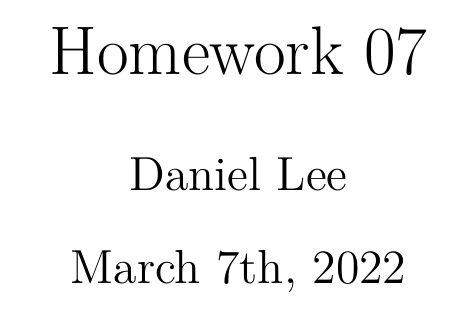
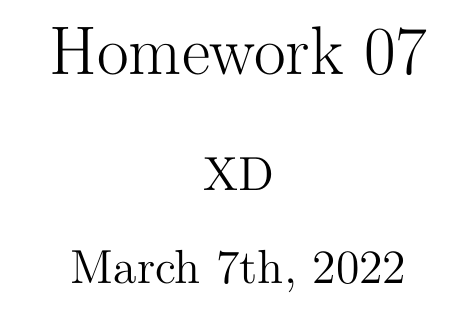
Before and after one commit to danlee2002/Combinatorics-HW-Template, a LaTeX document (hw.tex): part of page 1 of 3, cut so that both start at the same text. Compiled offline with pdfLaTeX.

Commit message:
Update hw.tex

```diff
--- a/hw.tex
+++ b/hw.tex
@@ -11,7 +11,7 @@
 
 \rfoot{Page \thepage}
 \title{Homework 07}
-\author{Daniel Lee }
+\author{XD}
 \date{March 7th,  2022}
 \begin{document}
 \maketitle
```
